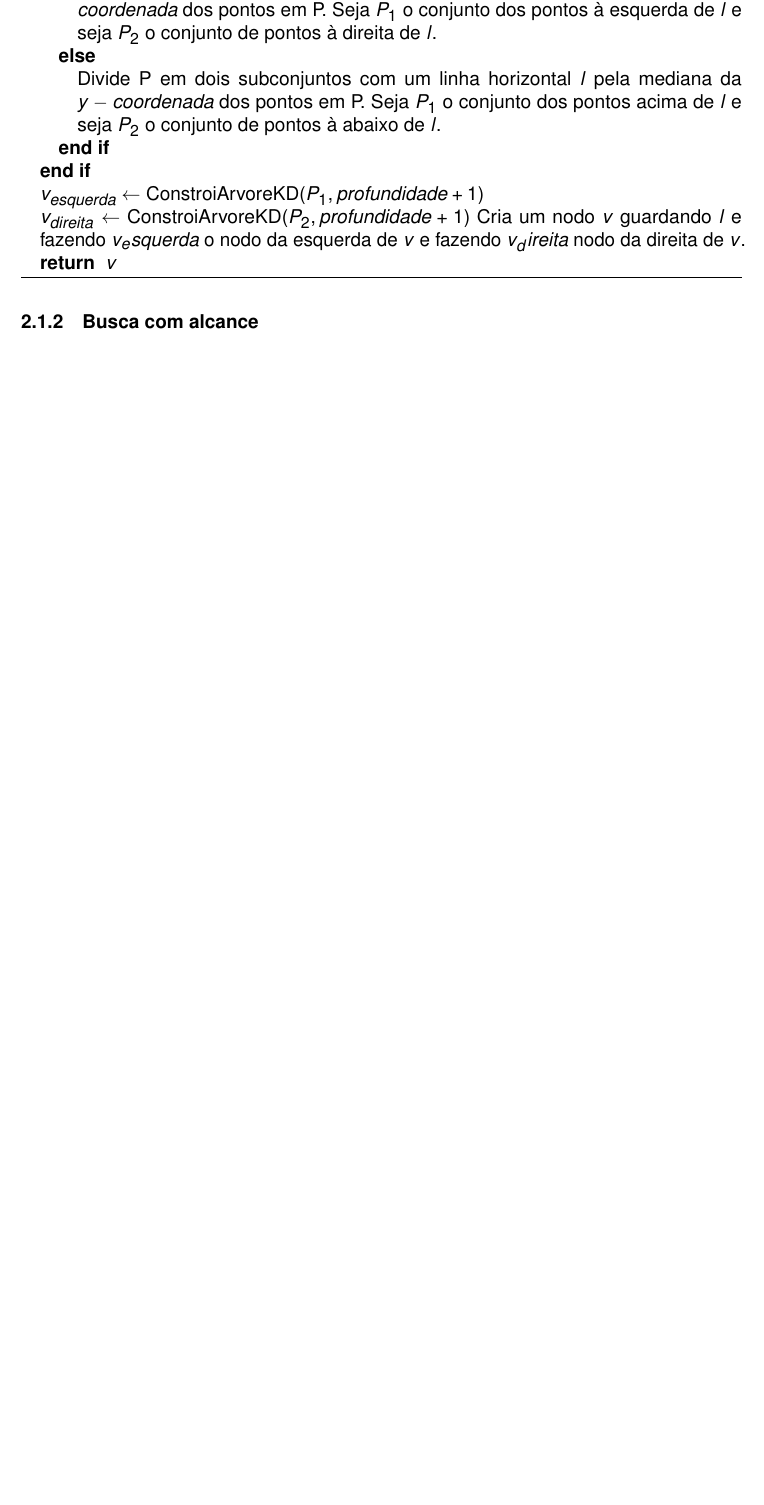
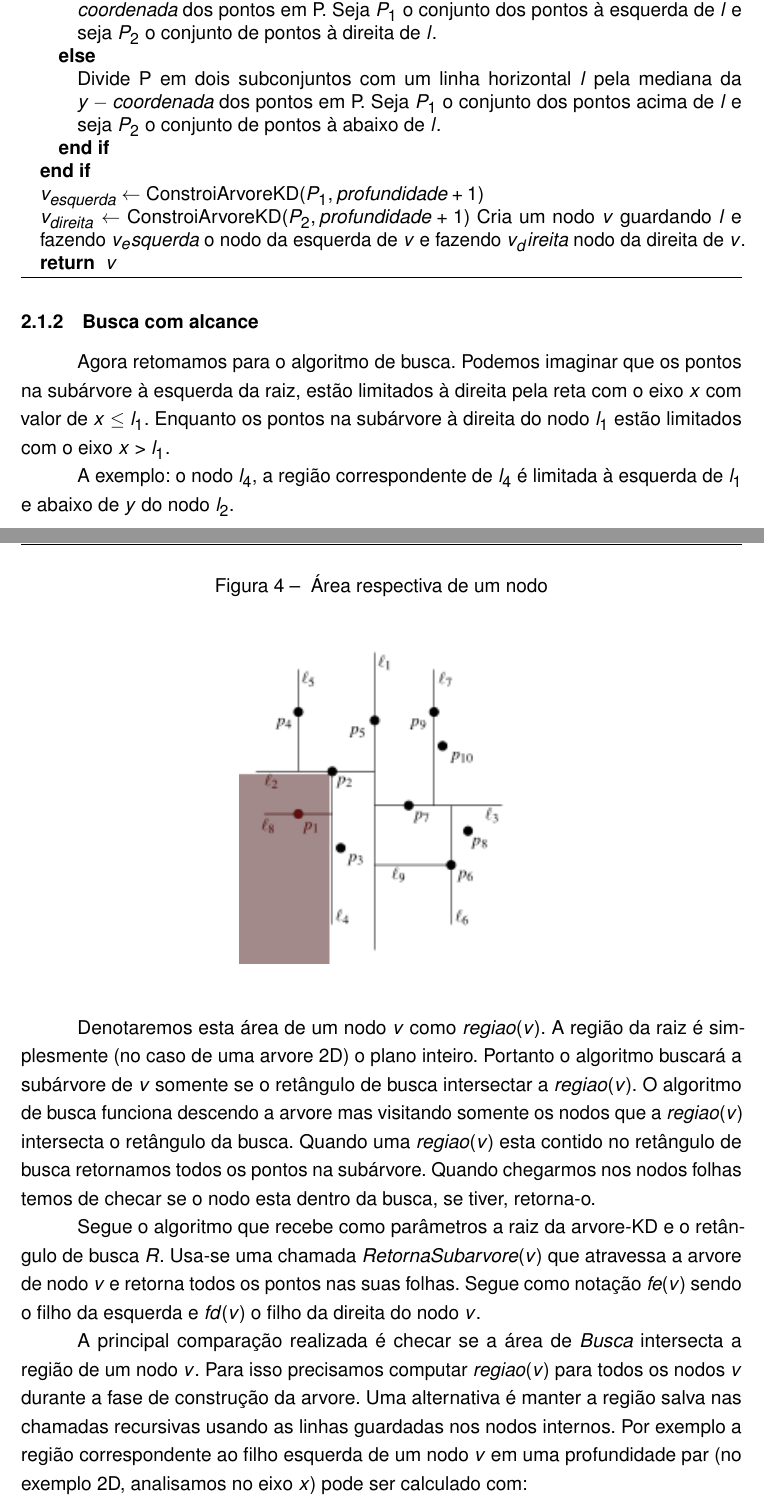
Before and after one commit to lrdass/dissertation, a LaTeX thesis (main.tex, which reads chapters/2-chapter.tex): part of page 18 of 22 before the commit and two parts of pages 18 and 19 of 24 after it, the two joined at a grey line, cut so that both start at the same text, the shorter picture padded with empty space. Compiled offline with pdfLaTeX.

Commit message:
Busca com alcance ndimensional com arvores kd

```diff
--- a/chapters/2-chapter.tex
+++ b/chapters/2-chapter.tex
@@ -105,5 +105,33 @@ Este sendo então o nodo folha.
     \end{algorithmic}
 \end{algorithm}
 
+\subsection{Busca com alcance}
 
-\subsection{Busca com alcance}
+Agora retomamos para o algoritmo de busca. Podemos imaginar que os pontos na subárvore à esquerda
+da raiz, estão limitados à direita pela reta com o eixo \(x\) com valor de \(x \leq l_1\).
+Enquanto os pontos na subárvore à direita do nodo \(l_1\) estão limitados com o eixo \(x > l_1\).
+
+A exemplo: o nodo \(l_4\), a região correspondente de \(l_4\) é limitada à esquerda de
+\(l_1\) e abaixo de \(y\) do nodo \(l_2\).
+
+\begin{figure}[htb]
+    \caption{\label{fig:Fig_4} Área respectiva de um nodo}
+    \begin{center}
+        \includegraphics{images/kd_tree2.png}
+    \end{center}
+\end{figure}
+
+Denotaremos esta área de um nodo \(v\) como \(regiao(v)\). A região da raiz é simplesmente
+(no caso de uma arvore 2D) o plano inteiro.
+Portanto o algoritmo buscará a subárvore de \(v\) somente se o retângulo de busca intersectar
+a \(regiao(v)\).
+O algoritmo de busca funciona descendo a arvore mas visitando somente os nodos que a
+\(regiao(v)\) intersecta o retângulo da busca. Quando uma \(regiao(v)\) esta contido no
+retângulo de busca retornamos todos os pontos na subárvore.
+Quando chegarmos nos nodos folhas temos de checar se o nodo esta dentro da busca, se tiver,
+retorna-o.
+
+Segue o algoritmo que recebe como parâmetros a raiz da arvore-KD e o retângulo de busca \(R\).
+Usa-se uma chamada \(RetornaSubarvore(v)\) que atravessa a arvore de nodo \(v\) e retorna
+todos os pontos nas suas folhas. Segue como notação \(fe(v)\) sendo o filho da esquerda e
+\(fd(v)\) o filho da direita do nodo \(v\).
@@ -109,0 +173,8 @@ Este sendo então o nodo folha.
+\end{algorithm}
+
+A principal comparação realizada é checar se a área de \(Busca\) intersecta a região
+de um nodo \(v\). Para isso precisamos computar \(regiao(v)\) para todos os nodos \(v\)
+durante a fase de construção da arvore.
+Uma alternativa é manter a região salva nas chamadas recursivas usando as linhas guardadas
+nos nodos internos. Por exemplo a região correspondente ao filho esquerda de um nodo
+\(v\) em uma profundidade par (no exemplo 2D, analisamos no eixo \(x\)) pode ser calculado com:
```
Also changed, not shown: images/kd_tree2.png (added), main.pdf, chapters/2-chapter.tex (42 more changed lines), 5 other files.
